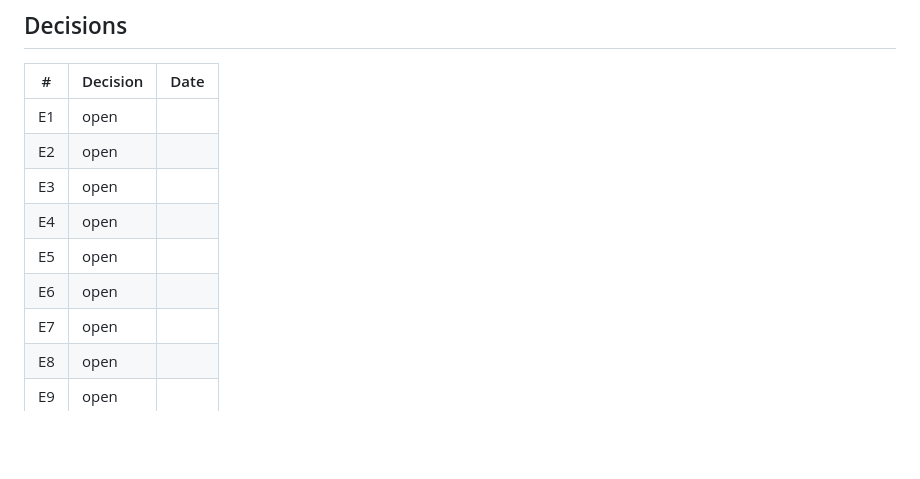
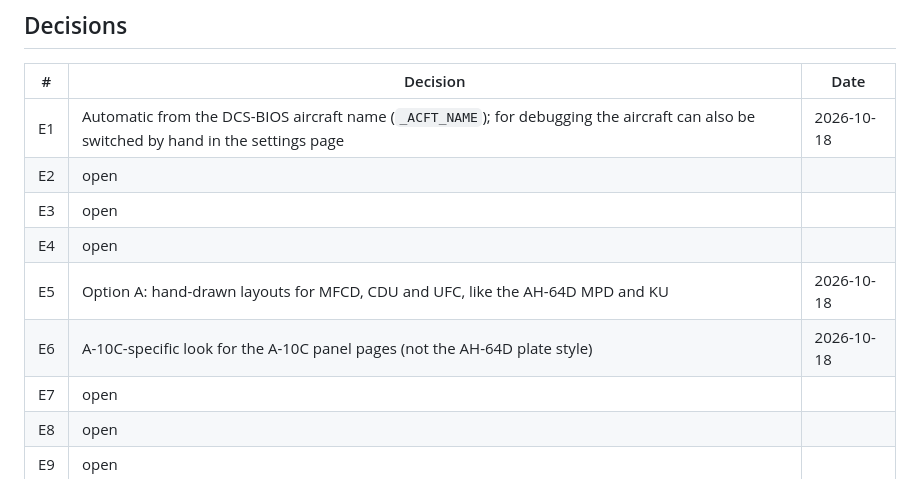
Before and after one commit to AlexanderHultsch/DCS-Dashboard, a Markdown page: docs/A10C/ENGINE.md, the part around the change. Drawn GitHub-style; blank space fills up the shorter version.

Commit message:
A-10C II engine: decisions E1, E5, E6
Co-Authored-By: Claude Opus 5.5 <noreply@anthropic.com>
Claude-Session: https://claude.ai/code/session_0145sRHn9X5mCRSGYrY83TJ6

```diff
--- a/docs/A10C/ENGINE.md
+++ b/docs/A10C/ENGINE.md
@@ -84,12 +84,12 @@ Today: the cockpit arguments 470–478 (stick and pedal positions) and the MPD i
 
 | # | Decision | Date |
 | --- | --- | --- |
-| E1 | open | |
+| E1 | Automatic from the DCS-BIOS aircraft name (`_ACFT_NAME`); for debugging the aircraft can also be switched by hand in the settings page | 2026-10-18 |
 | E2 | open | |
 | E3 | open | |
 | E4 | open | |
-| E5 | open | |
-| E6 | open | |
+| E5 | Option A: hand-drawn layouts for MFCD, CDU and UFC, like the AH-64D MPD and KU | 2026-10-18 |
+| E6 | A-10C-specific look for the A-10C panel pages (not the AH-64D plate style) | 2026-10-18 |
 | E7 | open | |
 | E8 | open | |
 | E9 | open | |
```
